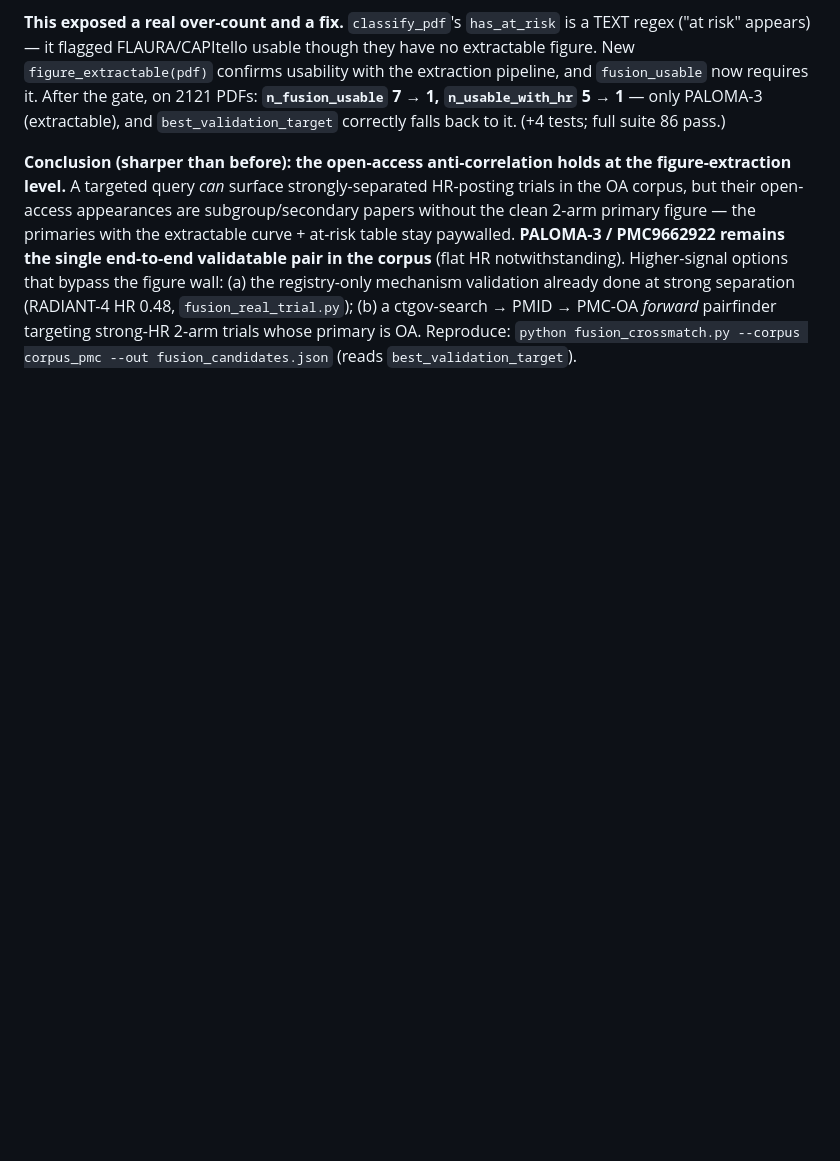
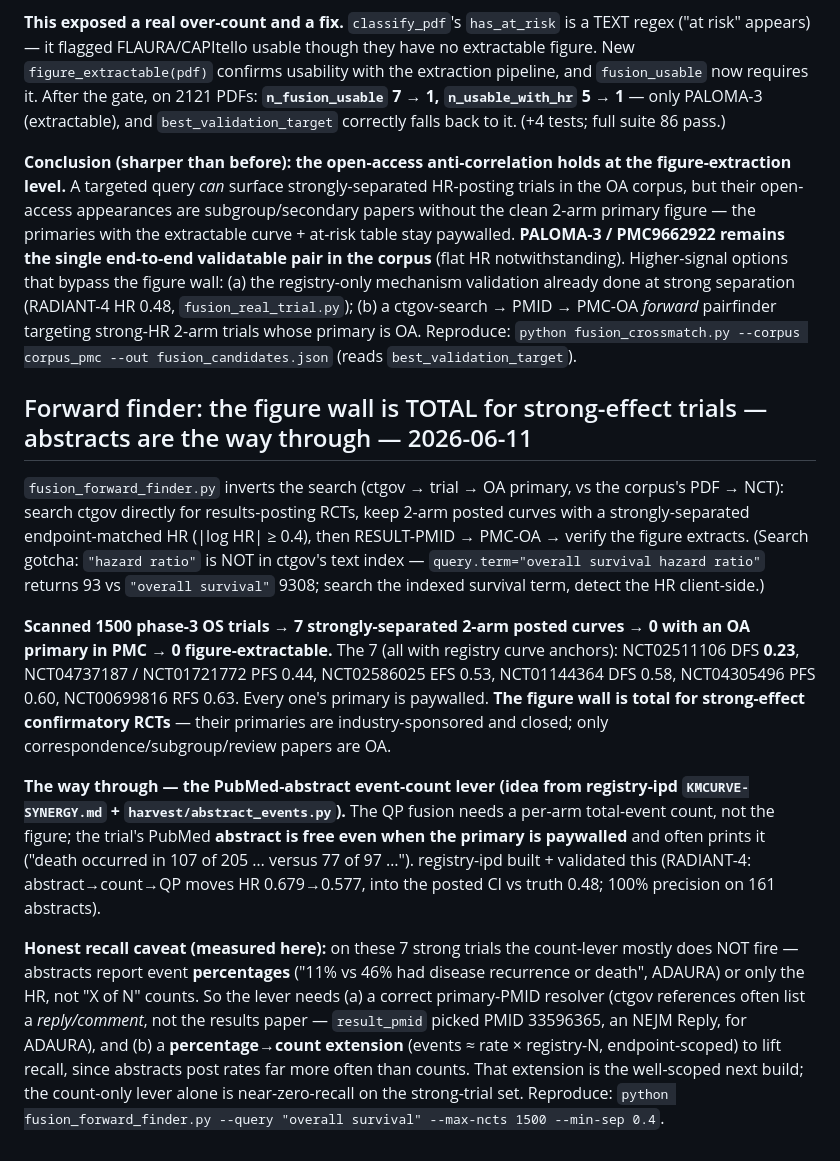
Before and after one commit to mahmood726-cyber/kmcurve, a Markdown page: ipd_km_pipeline/CORPUS_FINDINGS.md, the part around the change. Rendered like a GitHub page; blank space fills up the shorter version.

Commit message:
CORPUS_FINDINGS: forward finder result + the abstract-event lever path
Forward finder scanned 1500 phase-3 OS trials -> 7 strongly-separated 2-arm
posted curves -> 0 OA primary -> 0 figure-extractable. The figure wall is
TOTAL for strong-effect confirmatory RCTs (paywalled primaries). The way
through is the PubMed-abstract event-count lever (registry-ipd idea): the QP
needs a per-arm event count, and the abstract is free even when the primary is
paywalled. Honest recall caveat: on these 7 the count-lever mostly doesn't fire
(abstracts give percentages/HR, not 'X of N'); needs a correct primary-PMID
resolver + a percentage->count extension. Documented as the next build.

Co-Authored-By: Claude Fable 5 <noreply@anthropic.com>

```diff
--- a/ipd_km_pipeline/CORPUS_FINDINGS.md
+++ b/ipd_km_pipeline/CORPUS_FINDINGS.md
@@ -828,3 +828,32 @@ wall: (a) the registry-only mechanism validation already done at strong separati
 `fusion_real_trial.py`); (b) a ctgov-search → PMID → PMC-OA *forward* pairfinder targeting strong-HR 2-arm
 trials whose primary is OA. Reproduce: `python fusion_crossmatch.py --corpus corpus_pmc --out
 fusion_candidates.json` (reads `best_validation_target`).
+
+## Forward finder: the figure wall is TOTAL for strong-effect trials — abstracts are the way through — 2026-06-11
+
+`fusion_forward_finder.py` inverts the search (ctgov → trial → OA primary, vs the corpus's PDF → NCT):
+search ctgov directly for results-posting RCTs, keep 2-arm posted curves with a strongly-separated
+endpoint-matched HR (|log HR| ≥ 0.4), then RESULT-PMID → PMC-OA → verify the figure extracts. (Search
+gotcha: `"hazard ratio"` is NOT in ctgov's text index — `query.term="overall survival hazard ratio"`
+returns 93 vs `"overall survival"` 9308; search the indexed survival term, detect the HR client-side.)
+
+**Scanned 1500 phase-3 OS trials → 7 strongly-separated 2-arm posted curves → 0 with an OA primary in PMC
+→ 0 figure-extractable.** The 7 (all with registry curve anchors): NCT02511106 DFS **0.23**, NCT04737187 /
+NCT01721772 PFS 0.44, NCT02586025 EFS 0.53, NCT01144364 DFS 0.58, NCT04305496 PFS 0.60, NCT00699816 RFS
+0.63. Every one's primary is paywalled. **The figure wall is total for strong-effect confirmatory RCTs** —
+their primaries are industry-sponsored and closed; only correspondence/subgroup/review papers are OA.
+
+**The way through — the PubMed-abstract event-count lever (idea from registry-ipd `KMCURVE-SYNERGY.md` +
+`harvest/abstract_events.py`).** The QP fusion needs a per-arm total-event count, not the figure; the
+trial's PubMed **abstract is free even when the primary is paywalled** and often prints it ("death occurred
+in 107 of 205 … versus 77 of 97 …"). registry-ipd built + validated this (RADIANT-4: abstract→count→QP
+moves HR 0.679→0.577, into the posted CI vs truth 0.48; 100% precision on 161 abstracts).
+
+**Honest recall caveat (measured here):** on these 7 strong trials the count-lever mostly does NOT fire —
+abstracts report event **percentages** ("11% vs 46% had disease recurrence or death", ADAURA) or only the
+HR, not "X of N" counts. So the lever needs (a) a correct primary-PMID resolver (ctgov references often
+list a *reply/comment*, not the results paper — `result_pmid` picked PMID 33596365, an NEJM Reply, for
+ADAURA), and (b) a **percentage→count extension** (events ≈ rate × registry-N, endpoint-scoped) to lift
+recall, since abstracts post rates far more often than counts. That extension is the well-scoped next
+build; the count-only lever alone is near-zero-recall on the strong-trial set. Reproduce:
+`python fusion_forward_finder.py --query "overall survival" --max-ncts 1500 --min-sep 0.4`.
```
